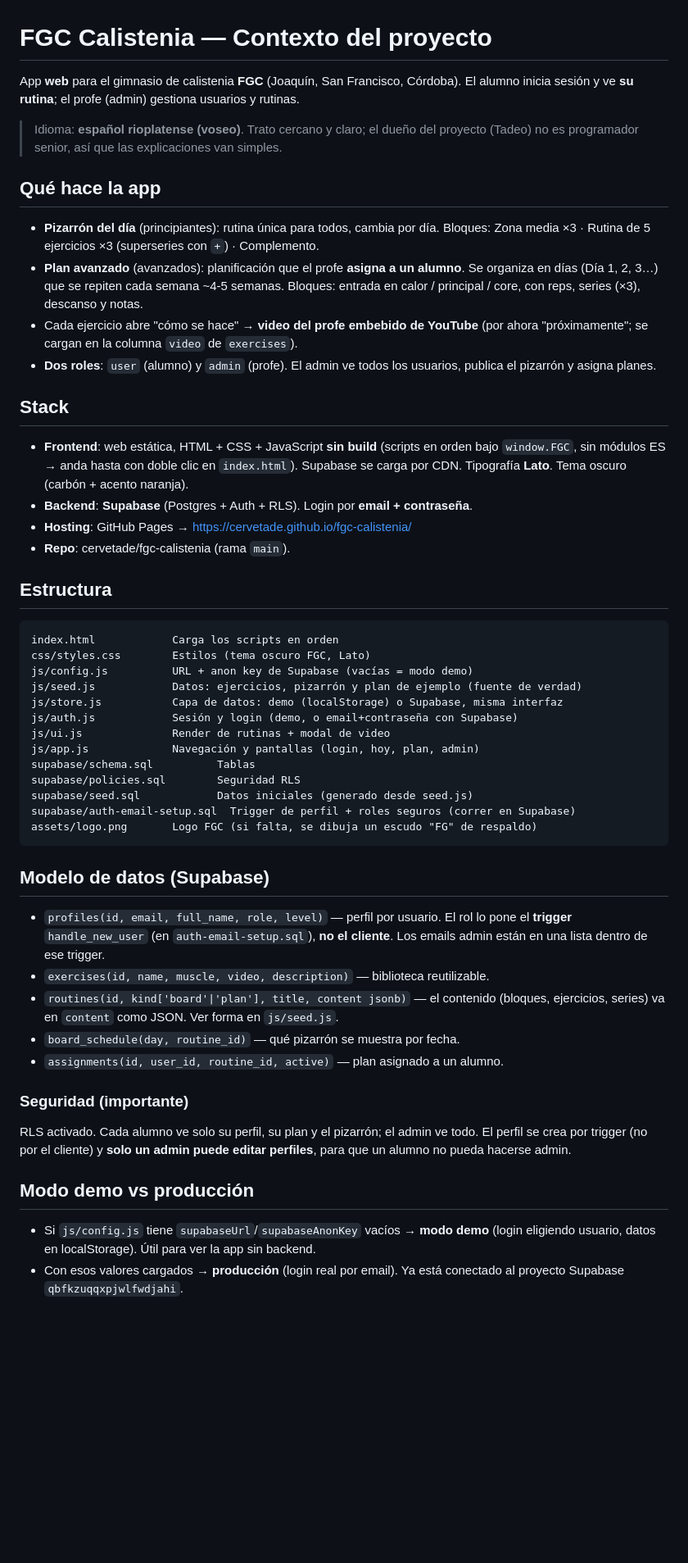
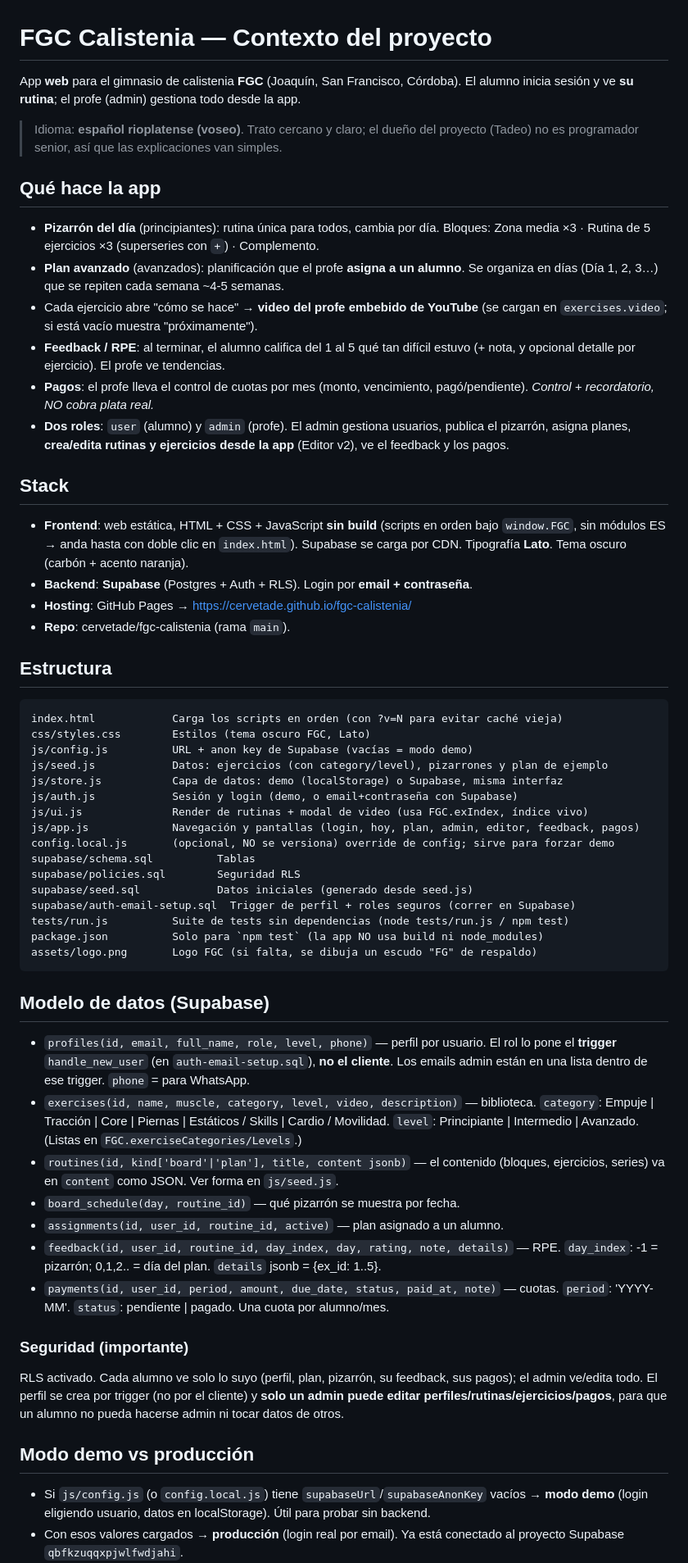
Before and after one commit to cervetade/fgc-calistenia, a Markdown page: CLAUDE.md, the part around one of its changes. Shown at 82% size. GitHub-like rendering; blank space fills up the shorter version.

````diff
--- a/CLAUDE.md
+++ b/CLAUDE.md
@@ -1,7 +1,7 @@
 # FGC Calistenia — Contexto del proyecto
 
 App **web** para el gimnasio de calistenia **FGC** (Joaquín, San Francisco, Córdoba).
-El alumno inicia sesión y ve **su rutina**; el profe (admin) gestiona usuarios y rutinas.
+El alumno inicia sesión y ve **su rutina**; el profe (admin) gestiona todo desde la app.
 
 > Idioma: **español rioplatense (voseo)**. Trato cercano y claro; el dueño del
 > proyecto (Tadeo) no es programador senior, así que las explicaciones van simples.
@@ -11,11 +11,15 @@ El alumno inicia sesión y ve **su rutina**; el profe (admin) gestiona usuarios
   Bloques: Zona media ×3 · Rutina de 5 ejercicios ×3 (superseries con `+`) · Complemento.
 - **Plan avanzado** (avanzados): planificación que el profe **asigna a un alumno**.
   Se organiza en días (Día 1, 2, 3…) que se repiten cada semana ~4-5 semanas.
-  Bloques: entrada en calor / principal / core, con reps, series (×3), descanso y notas.
 - Cada ejercicio abre "cómo se hace" → **video del profe embebido de YouTube**
-  (por ahora "próximamente"; se cargan en la columna `video` de `exercises`).
-- **Dos roles**: `user` (alumno) y `admin` (profe). El admin ve todos los usuarios,
-  publica el pizarrón y asigna planes.
+  (se cargan en `exercises.video`; si está vacío muestra "próximamente").
+- **Feedback / RPE**: al terminar, el alumno califica del 1 al 5 qué tan difícil
+  estuvo (+ nota, y opcional detalle por ejercicio). El profe ve tendencias.
+- **Pagos**: el profe lleva el control de cuotas por mes (monto, vencimiento,
+  pagó/pendiente). *Control + recordatorio, NO cobra plata real.*
+- **Dos roles**: `user` (alumno) y `admin` (profe). El admin gestiona usuarios,
+  publica el pizarrón, asigna planes, **crea/edita rutinas y ejercicios desde la
+  app** (Editor v2), ve el feedback y los pagos.
 
 ## Stack
 - **Frontend**: web estática, HTML + CSS + JavaScript **sin build** (scripts en orden
@@ -27,38 +31,48 @@ El alumno inicia sesión y ve **su rutina**; el profe (admin) gestiona usuarios
 
 ## Estructura
 ```
-index.html            Carga los scripts en orden
+index.html            Carga los scripts en orden (con ?v=N para evitar caché vieja)
 css/styles.css        Estilos (tema oscuro FGC, Lato)
 js/config.js          URL + anon key de Supabase (vacías = modo demo)
-js/seed.js            Datos: ejercicios, pizarrón y plan de ejemplo (fuente de verdad)
+js/seed.js            Datos: ejercicios (con category/level), pizarrones y plan de ejemplo
 js/store.js           Capa de datos: demo (localStorage) o Supabase, misma interfaz
 js/auth.js            Sesión y login (demo, o email+contraseña con Supabase)
-js/ui.js              Render de rutinas + modal de video
-js/app.js             Navegación y pantallas (login, hoy, plan, admin)
+js/ui.js              Render de rutinas + modal de video (usa FGC.exIndex, índice vivo)
+js/app.js             Navegación y pantallas (login, hoy, plan, admin, editor, feedback, pagos)
+config.local.js       (opcional, NO se versiona) override de config; sirve para forzar demo
 supabase/schema.sql          Tablas
 supabase/policies.sql        Seguridad RLS
 supabase/seed.sql            Datos iniciales (generado desde seed.js)
 supabase/auth-email-setup.sql  Trigger de perfil + roles seguros (correr en Supabase)
+tests/run.js          Suite de tests sin dependencias (node tests/run.js / npm test)
+package.json          Solo para `npm test` (la app NO usa build ni node_modules)
 assets/logo.png       Logo FGC (si falta, se dibuja un escudo "FG" de respaldo)
 ```
 
 ## Modelo de datos (Supabase)
-- `profiles(id, email, full_name, role, level)` — perfil por usuario. El rol lo pone
-  el **trigger** `handle_new_user` (en `auth-email-setup.sql`), **no el cliente**.
-  Los emails admin están en una lista dentro de ese trigger.
-- `exercises(id, name, muscle, video, description)` — biblioteca reutilizable.
+- `profiles(id, email, full_name, role, level, phone)` — perfil por usuario. El rol lo
+  pone el **trigger** `handle_new_user` (en `auth-email-setup.sql`), **no el cliente**.
+  Los emails admin están en una lista dentro de ese trigger. `phone` = para WhatsApp.
+- `exercises(id, name, muscle, category, level, video, description)` — biblioteca.
+  `category`: Empuje | Tracción | Core | Piernas | Estáticos / Skills | Cardio / Movilidad.
+  `level`: Principiante | Intermedio | Avanzado. (Listas en `FGC.exerciseCategories/Levels`.)
 - `routines(id, kind['board'|'plan'], title, content jsonb)` — el contenido (bloques,
   ejercicios, series) va en `content` como JSON. Ver forma en `js/seed.js`.
 - `board_schedule(day, routine_id)` — qué pizarrón se muestra por fecha.
 - `assignments(id, user_id, routine_id, active)` — plan asignado a un alumno.
+- `feedback(id, user_id, routine_id, day_index, day, rating, note, details)` — RPE.
+  `day_index`: -1 = pizarrón; 0,1,2.. = día del plan. `details` jsonb = {ex_id: 1..5}.
+- `payments(id, user_id, period, amount, due_date, status, paid_at, note)` — cuotas.
+  `period`: 'YYYY-MM'. `status`: pendiente | pagado. Una cuota por alumno/mes.
 
 ### Seguridad (importante)
-RLS activado. Cada alumno ve solo su perfil, su plan y el pizarrón; el admin ve todo.
-El perfil se crea por trigger (no por el cliente) y **solo un admin puede editar
-perfiles**, para que un alumno no pueda hacerse admin.
+RLS activado. Cada alumno ve solo lo suyo (perfil, plan, pizarrón, su feedback, sus
+pagos); el admin ve/edita todo. El perfil se crea por trigger (no por el cliente) y
+**solo un admin puede editar perfiles/rutinas/ejercicios/pagos**, para que un alumno no
+pueda hacerse admin ni tocar datos de otros.
 
 ## Modo demo vs producción
-- Si `js/config.js` tiene `supabaseUrl`/`supabaseAnonKey` vacíos → **modo demo**
-  (login eligiendo usuario, datos en localStorage). Útil para ver la app sin backend.
+- Si `js/config.js` (o `config.local.js`) tiene `supabaseUrl`/`supabaseAnonKey` vacíos →
+  **modo demo** (login eligiendo usuario, datos en localStorage). Útil para probar sin backend.
 - Con esos valores cargados → **producción** (login real por email). Ya está conectado
   al proyecto Supabase `qbfkzuqqxpjwlfwdjahi`.
````
Also changed, not shown: other parts of CLAUDE.md (+26 -19 lines).
